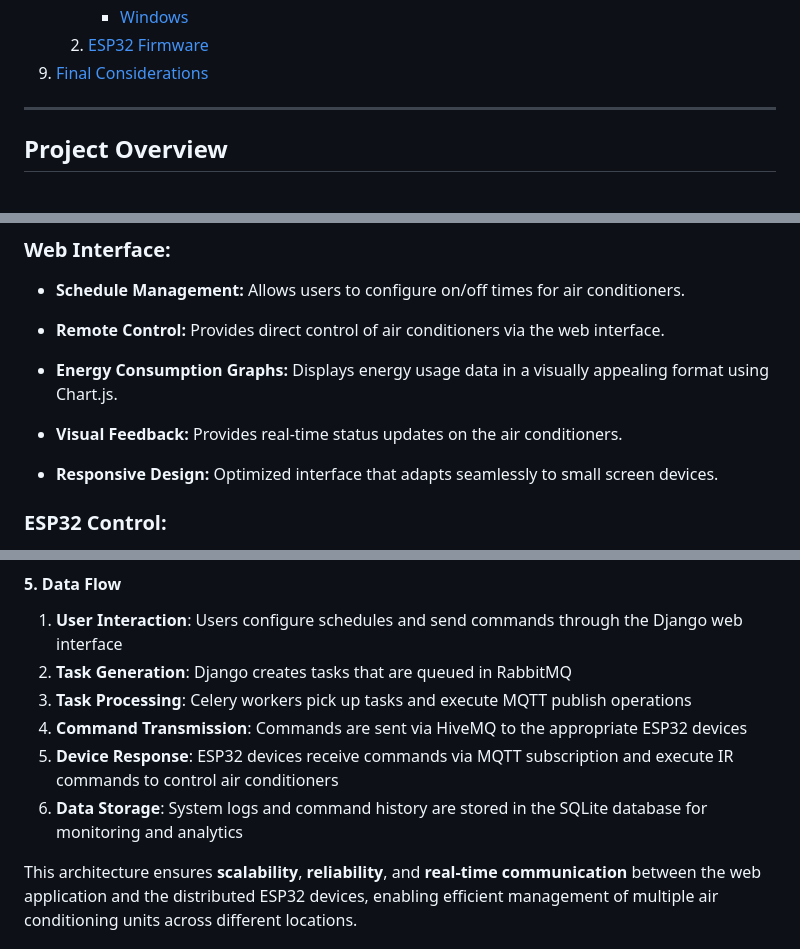
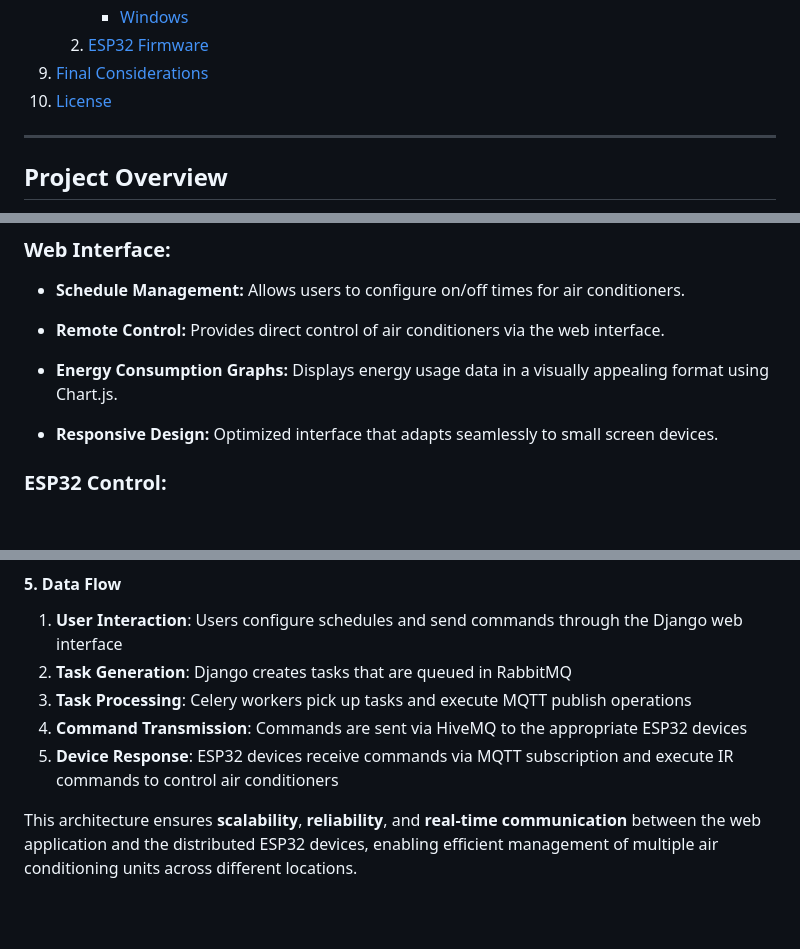
Before and after one commit to HielSaraiva/project-chronoair, a Markdown page: README.md, 3 parts joined by grey strips. Drawn GitHub-style; blank space fills up the shorter version.

```diff
--- a/README.md
+++ b/README.md
@@ -21,6 +21,7 @@
       - [Windows](#windows)
    2. [ESP32 Firmware](#esp32-firmware)
 9. [Final Considerations](#final-considerations)
+10. [License](#license)
 
 ---
 
@@ -115,8 +116,6 @@ The project is organized into a **main directory** containing two primary folder
 - **Remote Control:** Provides direct control of air conditioners via the web interface.
 
 - **Energy Consumption Graphs:** Displays energy usage data in a visually appealing format using Chart.js.
-
-- **Visual Feedback:** Provides real-time status updates on the air conditioners.
 
 - **Responsive Design:** Optimized interface that adapts seamlessly to small screen devices.
 
@@ -166,7 +165,6 @@ The system architecture is composed of several interconnected components that wo
 3. **Task Processing**: Celery workers pick up tasks and execute MQTT publish operations
 4. **Command Transmission**: Commands are sent via HiveMQ to the appropriate ESP32 devices
 5. **Device Response**: ESP32 devices receive commands via MQTT subscription and execute IR commands to control air conditioners
-6. **Data Storage**: System logs and command history are stored in the SQLite database for monitoring and analytics
 
 This architecture ensures **scalability**, **reliability**, and **real-time communication** between the web application and the distributed ESP32 devices, enabling efficient management of multiple air conditioning units across different locations.
 
```
Also changed, not shown: other parts of README.md (+11 -5 lines).
